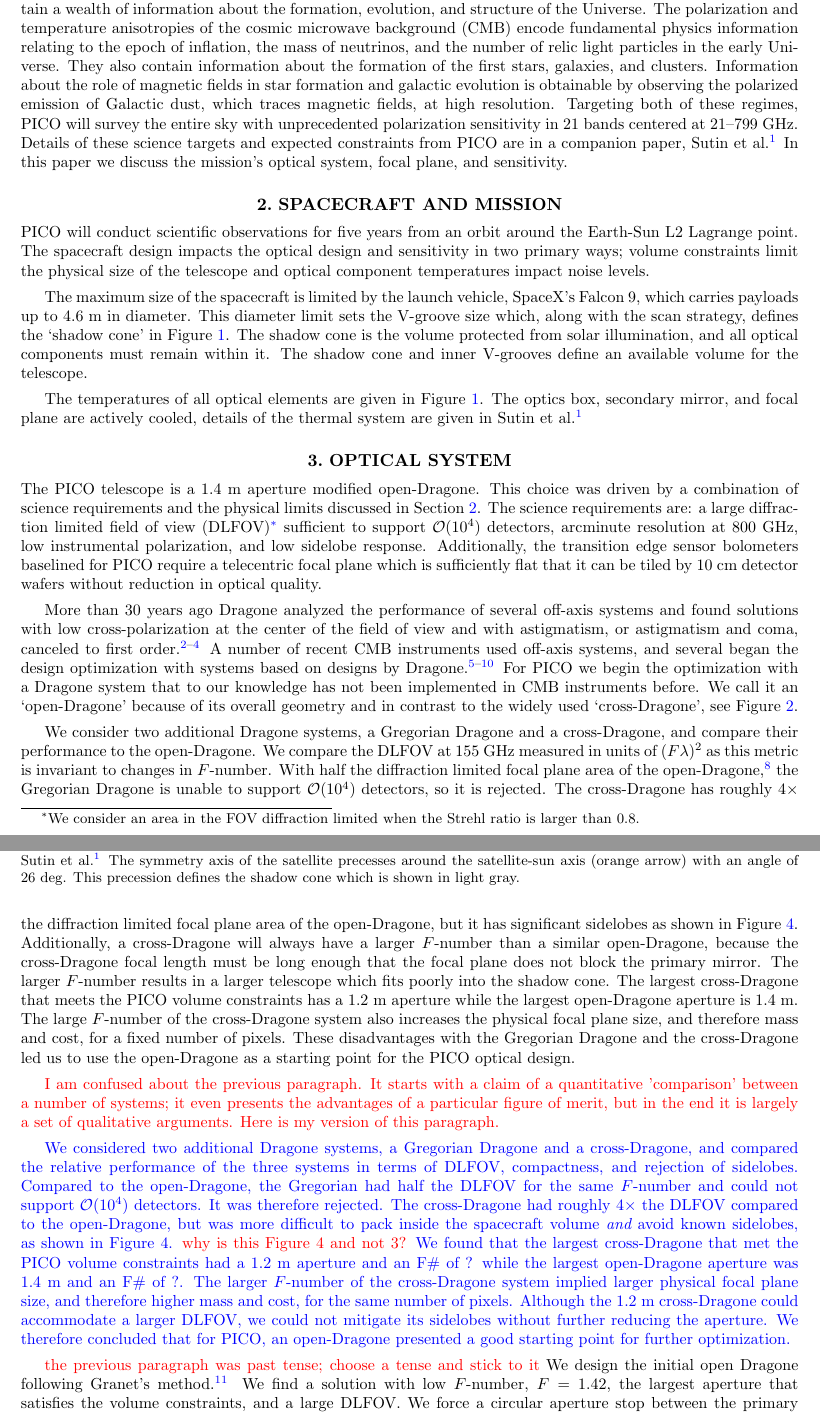
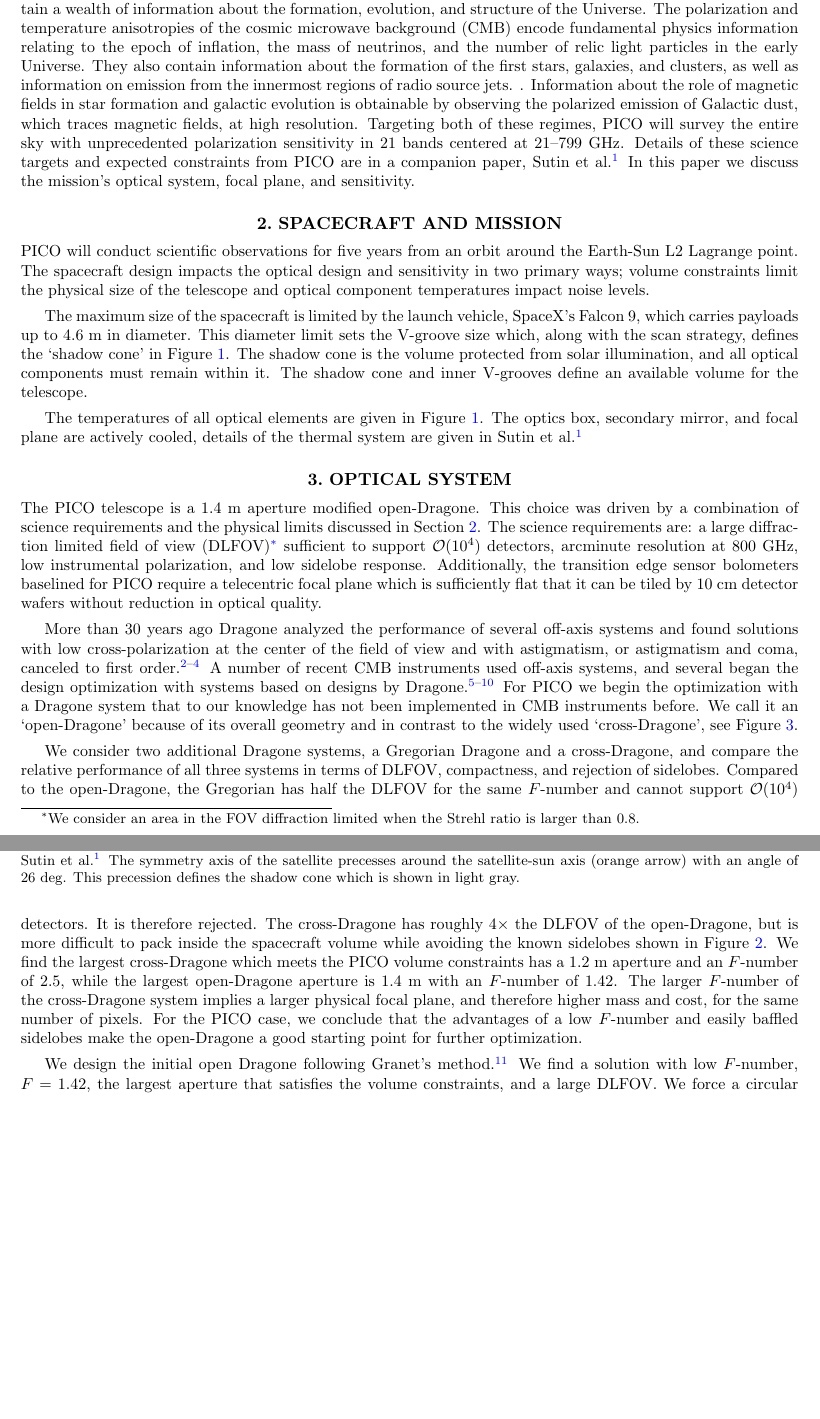
Before and after one commit to CMB-Probe/SPIE_optics_paper, a LaTeX paper (optics_SPIE_2018.tex): two parts of pages 2 and 3 of 12, joined at a grey line, cut so that both start at the same text, the shorter picture padded with empty space. Compiled offline with pdfLaTeX.

Commit message:
added some comments from Richard and Shaul Also Gianfranco. Also Amy

```diff
--- a/optics_SPIE_2018.tex
+++ b/optics_SPIE_2018.tex
@@ -137,7 +136,8 @@ information about the formation, evolution, and structure of the Universe.
 The polarization and temperature anisotropies of the cosmic microwave
 background (CMB) encode fundamental physics information relating to the epoch of inflation, the mass of neutrinos,
 and the number of relic light particles in the early Universe. They also contain information about the formation of
-the first stars, galaxies, and clusters.  Information about the role of magnetic fields in star formation and galactic evolution is obtainable
+the first stars, galaxies, and clusters, as well as information on emission from the innermost regions of radio source jets.
+.  Information about the role of magnetic fields in star formation and galactic evolution is obtainable
 by observing the polarized emission of Galactic dust, which
 traces magnetic fields, at high resolution. Targeting both of these regimes, PICO will survey the entire sky with
 unprecedented polarization sensitivity
@@ -220,48 +220,25 @@ For PICO we begin
 the optimization with a Dragone system that to our knowledge has not been implemented in CMB instruments before.
 We call it an `open-Dragone' because of its overall geometry and in contrast to the widely used `cross-Dragone', see Figure~\ref{fig:ray}.
 
-%\comr{An advantage of the open-Dragone system relative to the cross-Dragone is that it is easier to baffle the focal plane
-%and thus to eliminate side-lobes. An advantage relative to a Gregorian design is that it has larger DLFOV. Our studies
-%indicate however that for the same aperture size and focal length, a cross system has a DLFOV that is $\sim$1.3 times
-%larger than the open. CHECK. 1.1? 1.2? 1.3?}
+%\comr{I am confused about the previous paragraph. It starts with a claim of a quantitative 'comparison' between a number of
+%systems; it even presents the advantages of a particular figure of merit, but in the
+%end it is largely a set of qualitative arguments.  Here is my version of this paragraph. }
+%\como{I agree the rewritten strucutre is better.  I refined it some more.}
 
-%\comr{This is an important paragraph. I started making comments along these lines earlier. Need to move the paragraph
-%earlier to motivate the use of the Open system.}
-We consider two additional Dragone systems, a Gregorian Dragone and a cross-Dragone, and compare their performance to
-the open-Dragone. We compare the DLFOV at 155 GHz measured in units of $(F\lambda)^2$ as this metric is invariant to changes
-in $F$-number.
-With half the diffraction limited focal plane
-area of the open-Dragone,\cite{core2018_inst} the Gregorian Dragone is unable to
-support $\mathcal{O}(10^4)$ detectors, so it is rejected.
-The cross-Dragone has roughly $4\times$ the diffraction limited focal plane area of the open-Dragone,
-but it has significant sidelobes as shown in Figure~\ref{fig:sidelobes}. Additionally, a cross-Dragone will always have a larger $F$-number
-than a similar open-Dragone, because the cross-Dragone focal length must be long enough that the focal plane does
-not block the primary mirror.
-The larger $F$-number results in a larger telescope which fits poorly into the shadow cone. The largest cross-Dragone
-that meets the PICO volume constraints has
-a 1.2~m aperture while the largest open-Dragone aperture is 1.4~m. The large $F$-number of the cross-Dragone system also increases
-the physical focal plane size, and therefore mass and cost, for a fixed number of pixels.
-These disadvantages with the Gregorian Dragone and the cross-Dragone led us to use the open-Dragone as a starting
-point for the PICO optical design.
-
-\comr{I am confused about the previous paragraph. It starts with a claim of a quantitative 'comparison' between a number of
-systems; it even presents the advantages of a particular figure of merit, but in the
-end it is largely a set of qualitative arguments.  Here is my version of this paragraph. }
-
-\comb{We considered two additional Dragone systems, a Gregorian Dragone and a cross-Dragone, and compared the
-relative performance
-of the three systems in terms of DLFOV, compactness, and rejection of sidelobes.
-Compared to the open-Dragone, the Gregorian had half the DLFOV for the same $F$-number and could not
-support $\mathcal{O}(10^4)$ detectors. It was therefore rejected.
-The cross-Dragone had roughly $4\times$ the DLFOV compared to the open-Dragone,
-but was more difficult to pack inside the spacecraft volume {\it and} avoid known sidelobes, as shown in Figure~\ref{fig:sidelobes}.
-\comr{why is this Figure 4 and not 3?}
-We found that the largest cross-Dragone that met the PICO volume constraints had
-a 1.2~m aperture and an F\# of ? while the largest open-Dragone aperture was 1.4~m and an F\# of ?. The larger
-$F$-number of the cross-Dragone system implied larger physical focal plane size, and therefore higher mass and cost,
-for the same number of pixels. Although the 1.2~m cross-Dragone could accommodate a larger DLFOV, we could not mitigate
-its sidelobes without further reducing the aperture. We therefore concluded that for PICO, an open-Dragone presented
-a good starting point for further optimization. }
+We consider two additional Dragone systems, a Gregorian Dragone and a cross-Dragone, and compare the
+relative performance of all three systems in terms of DLFOV, compactness, and rejection of sidelobes.
+Compared to the open-Dragone, the Gregorian has half the DLFOV for the same $F$-number and cannot
+support $\mathcal{O}(10^4)$ detectors. It is therefore rejected.
+The cross-Dragone has roughly $4\times$ the DLFOV of the open-Dragone,
+but is more difficult to pack inside the spacecraft volume while avoiding the known sidelobes shown in Figure~\ref{fig:sidelobes}.
+We find the largest cross-Dragone which meets the PICO volume constraints has
+a 1.2~m aperture and an $F$-number of 2.5, while the largest open-Dragone aperture is 1.4~m with an $F$-number of 1.42. The larger
+$F$-number of the cross-Dragone system implies a larger physical focal plane, and therefore higher mass and cost,
+for the same number of pixels.
+%Although the 1.2~m cross-Dragone can accommodate a larger DLFOV, we could not mitigate
+%its sidelobes without further reducing the aperture.
+For the PICO case, we conclude that the advantages of a low $F$-number and easily baffled sidelobes make the open-Dragone a good starting
+point for further optimization.
 
 
 %A cross-Dragone will always have a larger $F$-number
@@ -273,5 +263,5 @@ a good starting point for further optimization. }
+\end{figure}
 
-\comr{the previous paragraph was past tense; choose a tense and stick to it}
 We design the initial open Dragone following Granet's method\cite{granet2001}.
 We find a solution with low $F$-number, $F=1.42$, the largest aperture that satisfies the volume constraints, and a large
 DLFOV.  We force a circular aperture stop
```
Also changed, not shown: refs.bib (+1 -1 lines), optics_SPIE_2018.pdf, optics_SPIE_2018.tex (111 more changed lines).
